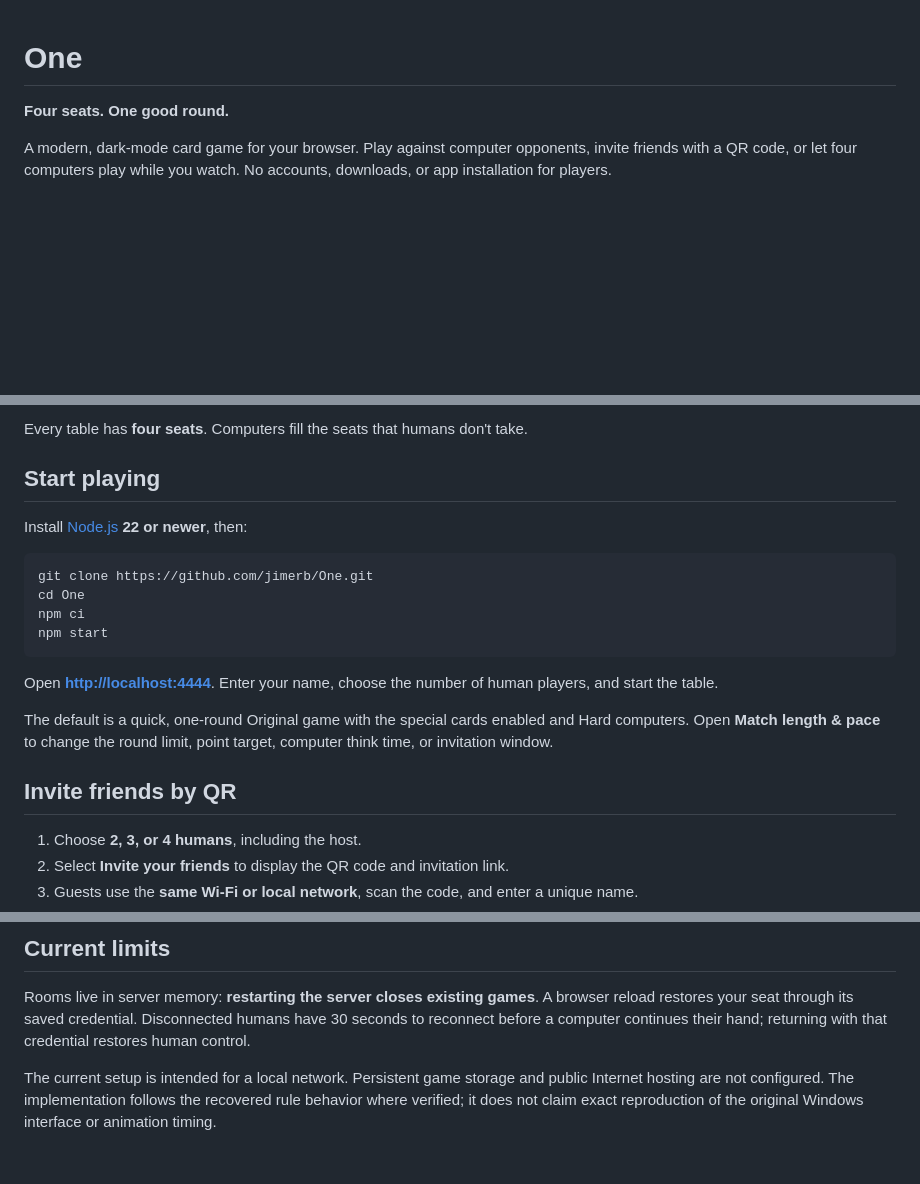
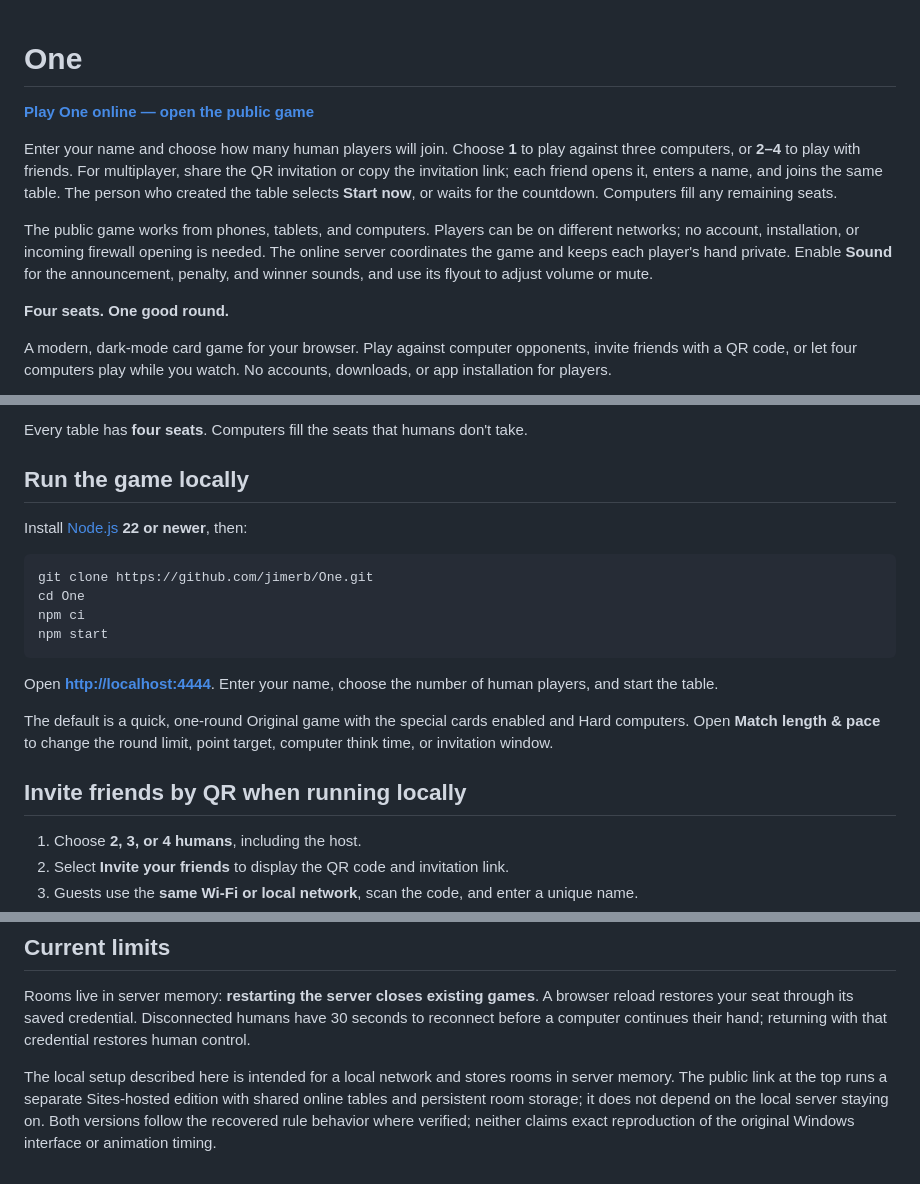
Before and after one commit to jimerb/One, a Markdown page: README.md, 3 parts joined by grey strips. GitHub-like rendering; blank space fills up the shorter version.

Commit message:
Add public game link and online multiplayer instructions to README

```diff
--- a/README.md
+++ b/README.md
@@ -1,4 +1,10 @@
 # One
+
+**[Play One online — open the public game](https://one-card-table.jimerb.chatgpt.site)**
+
+Enter your name and choose how many human players will join. Choose **1** to play against three computers, or **2–4** to play with friends. For multiplayer, share the QR invitation or copy the invitation link; each friend opens it, enters a name, and joins the same table. The person who created the table selects **Start now**, or waits for the countdown. Computers fill any remaining seats.
+
+The public game works from phones, tablets, and computers. Players can be on different networks; no account, installation, or incoming firewall opening is needed. The online server coordinates the game and keeps each player's hand private. Enable **Sound** for the announcement, penalty, and winner sounds, and use its flyout to adjust volume or mute.
 
 **Four seats. One good round.**
 
@@ -22,7 +28,7 @@ A modern, dark-mode card game for your browser. Play against computer opponents,
 
 Every table has **four seats**. Computers fill the seats that humans don't take.
 
-## Start playing
+## Run the game locally
 
 Install [Node.js](https://nodejs.org/) **22 or newer**, then:
 
@@ -37,7 +43,7 @@ Open **[http://localhost:4444](http://localhost:4444)**. Enter your name, choose
 
 The default is a quick, one-round Original game with the special cards enabled and Hard computers. Open **Match length & pace** to change the round limit, point target, computer think time, or invitation window.
 
-## Invite friends by QR
+## Invite friends by QR when running locally
 
 1. Choose **2, 3, or 4 humans**, including the host.
 2. Select **Invite your friends** to display the QR code and invitation link.
@@ -164,4 +170,4 @@ One is a fresh implementation inspired by the mechanics of the 2000 Uno CD-ROM e
 
 Rooms live in server memory: **restarting the server closes existing games**. A browser reload restores your seat through its saved credential. Disconnected humans have 30 seconds to reconnect before a computer continues their hand; returning with that credential restores human control.
 
-The current setup is intended for a local network. Persistent game storage and public Internet hosting are not configured. The implementation follows the recovered rule behavior where verified; it does not claim exact reproduction of the original Windows interface or animation timing.
+The local setup described here is intended for a local network and stores rooms in server memory. The public link at the top runs a separate Sites-hosted edition with shared online tables and persistent room storage; it does not depend on the local server staying on. Both versions follow the recovered rule behavior where verified; neither claims exact reproduction of the original Windows interface or animation timing.
```
